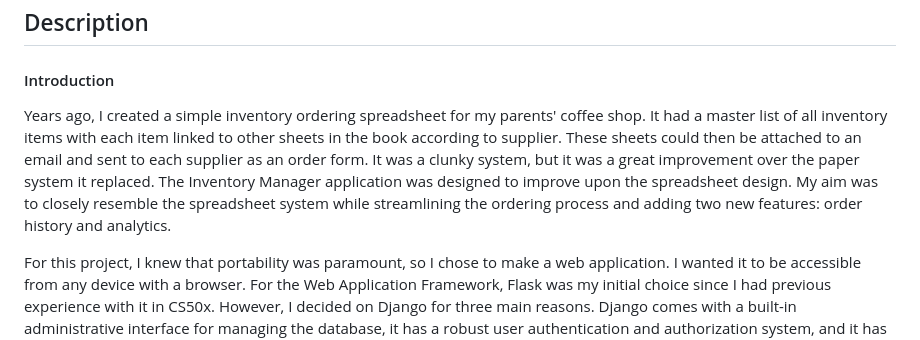
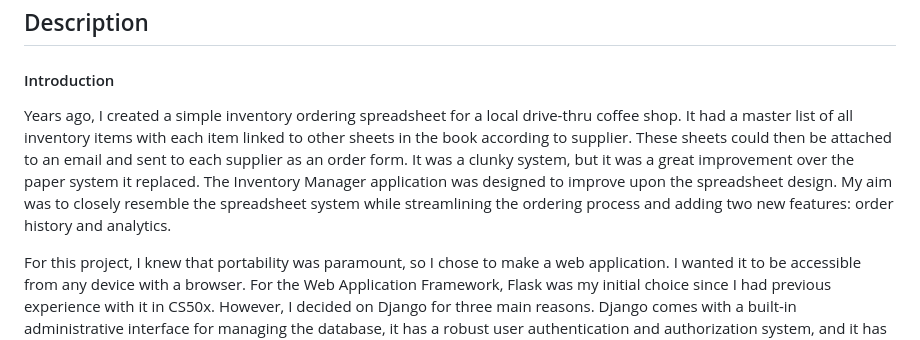
Before and after one commit to seandavidreed/inventory_manager, a Markdown page: README.md, the part around the change. GitHub-like rendering.

```diff
--- a/README.md
+++ b/README.md
@@ -23,7 +23,7 @@
 ## Description
 
 #### Introduction
-Years ago, I created a simple inventory ordering spreadsheet for my parents' coffee shop. It had a master list of all inventory items with each item linked to other sheets in the book according to supplier. These sheets could then be attached to an email and sent to each supplier as an order form. It was a clunky system, but it was a great improvement over the paper system it replaced. The Inventory Manager application was designed to improve upon the spreadsheet design. My aim was to closely resemble the spreadsheet system while streamlining the ordering process and adding two new features: order history and analytics.
+Years ago, I created a simple inventory ordering spreadsheet for a local drive-thru coffee shop. It had a master list of all inventory items with each item linked to other sheets in the book according to supplier. These sheets could then be attached to an email and sent to each supplier as an order form. It was a clunky system, but it was a great improvement over the paper system it replaced. The Inventory Manager application was designed to improve upon the spreadsheet design. My aim was to closely resemble the spreadsheet system while streamlining the ordering process and adding two new features: order history and analytics.
 
 For this project, I knew that portability was paramount, so I chose to make a web application. I wanted it to be accessible from any device with a browser. For the Web Application Framework, Flask was my initial choice since I had previous experience with it in CS50x. However, I decided on Django for three main reasons. Django comes with a built-in administrative interface for managing the database, it has a robust user authentication and authorization system, and it has greater security options. In a nutshell, Django is a "batteries included" WAF, providing features that would have been very difficult for me to develop without additional help.
 
```
